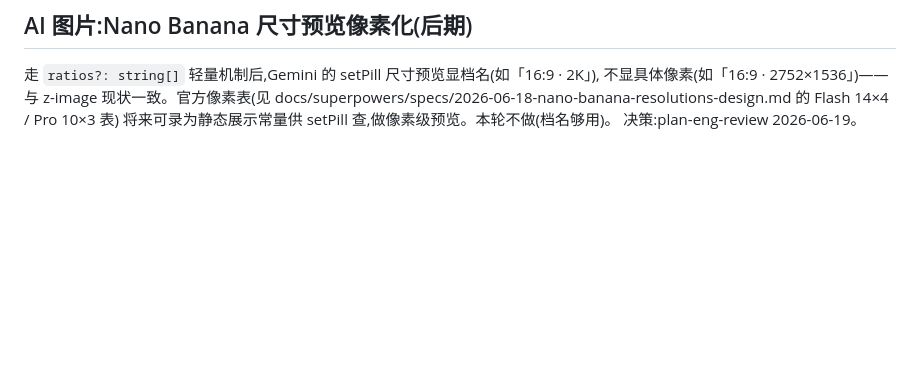
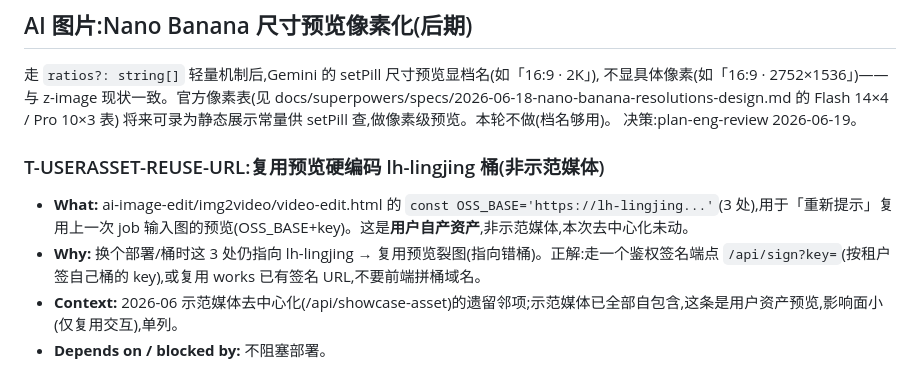
Before and after one commit to streamneil/lingjing, a Markdown page: TODOS.md, the part around the change. GitHub-like rendering; blank space fills up the shorter version.

Commit message:
docs(todo): T-USERASSET-REUSE-URL — 复用预览硬编码桶(非示范媒体,单列)
Co-Authored-By: Claude Opus 4.8 (1M context) <noreply@anthropic.com>

```diff
--- a/TODOS.md
+++ b/TODOS.md
@@ -178,3 +178,9 @@ Nano Banana 价格随分辨率变(3.1 Flash 1K=$0.067/2K=$0.101/4K=$0.151;Pro 1
 docs/superpowers/specs/2026-06-18-nano-banana-resolutions-design.md 的 Flash 14×4 / Pro 10×3 表)
 将来可录为静态展示常量供 setPill 查,做像素级预览。本轮不做(档名够用)。
 决策:plan-eng-review 2026-06-19。
+
+### T-USERASSET-REUSE-URL:复用预览硬编码 lh-lingjing 桶(非示范媒体)
+- **What:** ai-image-edit/img2video/video-edit.html 的 `const OSS_BASE='https://lh-lingjing...'`(3 处),用于「重新提示」复用上一次 job 输入图的预览(OSS_BASE+key)。这是**用户自产资产**,非示范媒体,本次去中心化未动。
+- **Why:** 换个部署/桶时这 3 处仍指向 lh-lingjing → 复用预览裂图(指向错桶)。正解:走一个鉴权签名端点 `/api/sign?key=`(按租户签自己桶的 key),或复用 works 已有签名 URL,不要前端拼桶域名。
+- **Context:** 2026-06 示范媒体去中心化(/api/showcase-asset)的遗留邻项;示范媒体已全部自包含,这条是用户资产预览,影响面小(仅复用交互),单列。
+- **Depends on / blocked by:** 不阻塞部署。
```
